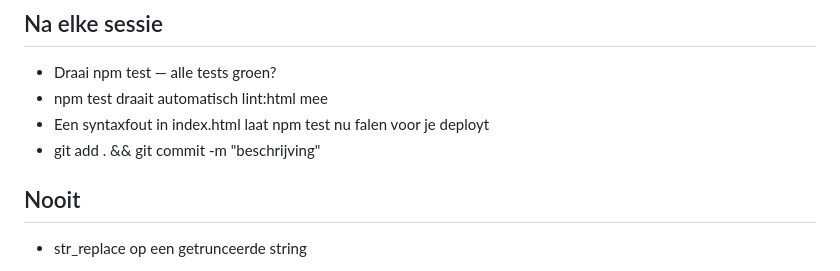
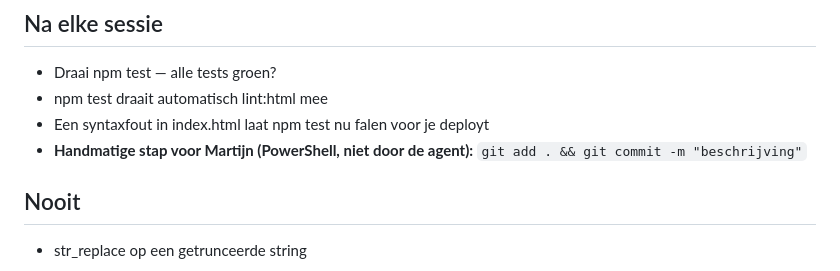
Before and after one commit to binkyjagger-dev/toetsapp-backend, a Markdown page: CLAUDE.md, the part around the change. Drawn GitHub-style.

```diff
--- a/CLAUDE.md
+++ b/CLAUDE.md
@@ -16,7 +16,8 @@
 - Draai npm test — alle tests groen?
 - npm test draait automatisch lint:html mee
 - Een syntaxfout in index.html laat npm test nu falen voor je deployt
-- git add . && git commit -m "beschrijving"
+- **Handmatige stap voor Martijn (PowerShell, niet door de agent):**
+  `git add . && git commit -m "beschrijving"`
 
 ## Nooit
 - str_replace op een getrunceerde string
```
Also changed, not shown: WORKFLOW.md (+13 -4 lines), tickets/TICKET-003-build.md (added, +59 -0 lines).
